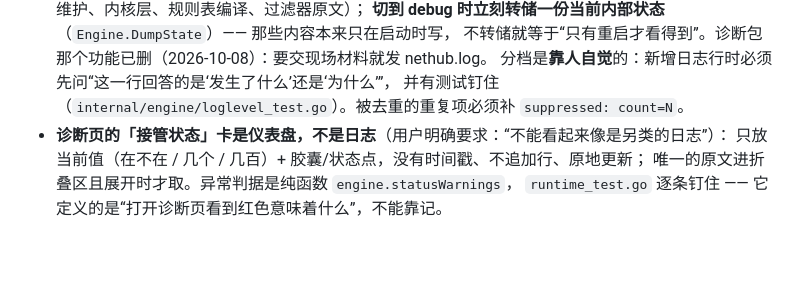
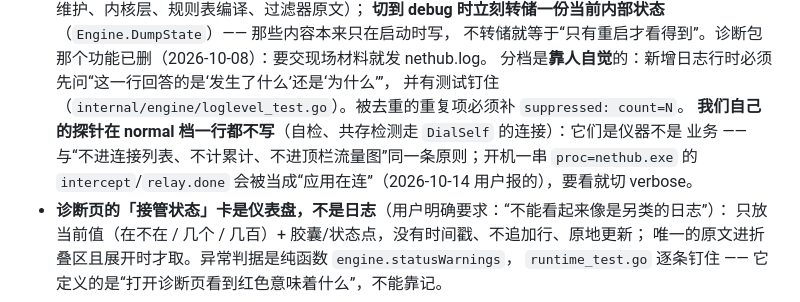
Before and after one commit to Lithivm/NetHub, a Markdown page: AGENTS.md, the part around the change. GitHub-like rendering; blank space fills up the shorter version.

```diff
--- a/AGENTS.md
+++ b/AGENTS.md
@@ -41,6 +41,9 @@ Go + **Wails v2**（WebView2 界面）+ **WinDivert**（内核驱动），**仅
   不转储就等于“只有重启才看得到”。诊断包那个功能已删（2026-10-08）：要交现场材料就发 nethub.log。
   分档是**靠人自觉**的：新增日志行时必须先问“这一行回答的是‘发生了什么’还是‘为什么’”，
   并有测试钉住（`internal/engine/loglevel_test.go`）。被去重的重复项必须补 `suppressed: count=N`。
+  **我们自己的探针在 normal 档一行都不写**（自检、共存检测走 `DialSelf` 的连接）：它们是仪器不是
+  业务 —— 与“不进连接列表、不计累计、不进顶栏流量图”同一条原则；开机一串 `proc=nethub.exe`
+  的 `intercept`/`relay.done` 会被当成“应用在连”（2026-10-14 用户报的），要看就切 verbose。
 - **诊断页的「接管状态」卡是仪表盘，不是日志**（用户明确要求：“不能看起来像是另类的日志”）：
   只放当前值（在不在 / 几个 / 几百）+ 胶囊/状态点，没有时间戳、不追加行、原地更新；
   唯一的原文进折叠区且展开时才取。异常判据是纯函数 `engine.statusWarnings`，
```
Also changed, not shown: DESIGN.md (+7 -4 lines), README.md (+2 -1 lines).
